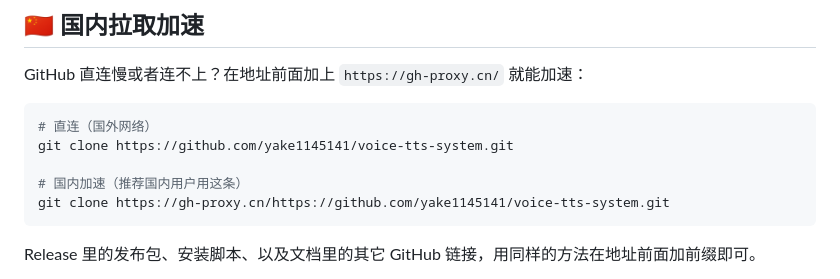
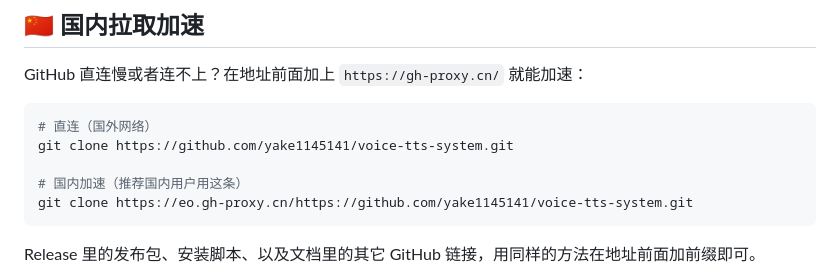
Before and after one commit to yake1145141/voice-tts-system, a Markdown page: README.md, the part around the change. GitHub-like rendering.

````diff
--- a/README.md
+++ b/README.md
@@ -16,7 +16,7 @@ GitHub 直连慢或者连不上？在地址前面加上 `https://gh-proxy.cn/`
 git clone https://github.com/yake1145141/voice-tts-system.git
 
 # 国内加速（推荐国内用户用这条）
-git clone https://gh-proxy.cn/https://github.com/yake1145141/voice-tts-system.git
+git clone https://eo.gh-proxy.cn/https://github.com/yake1145141/voice-tts-system.git
 ```
 
 Release 里的发布包、安装脚本、以及文档里的其它 GitHub 链接，用同样的方法在地址前面加前缀即可。
````
